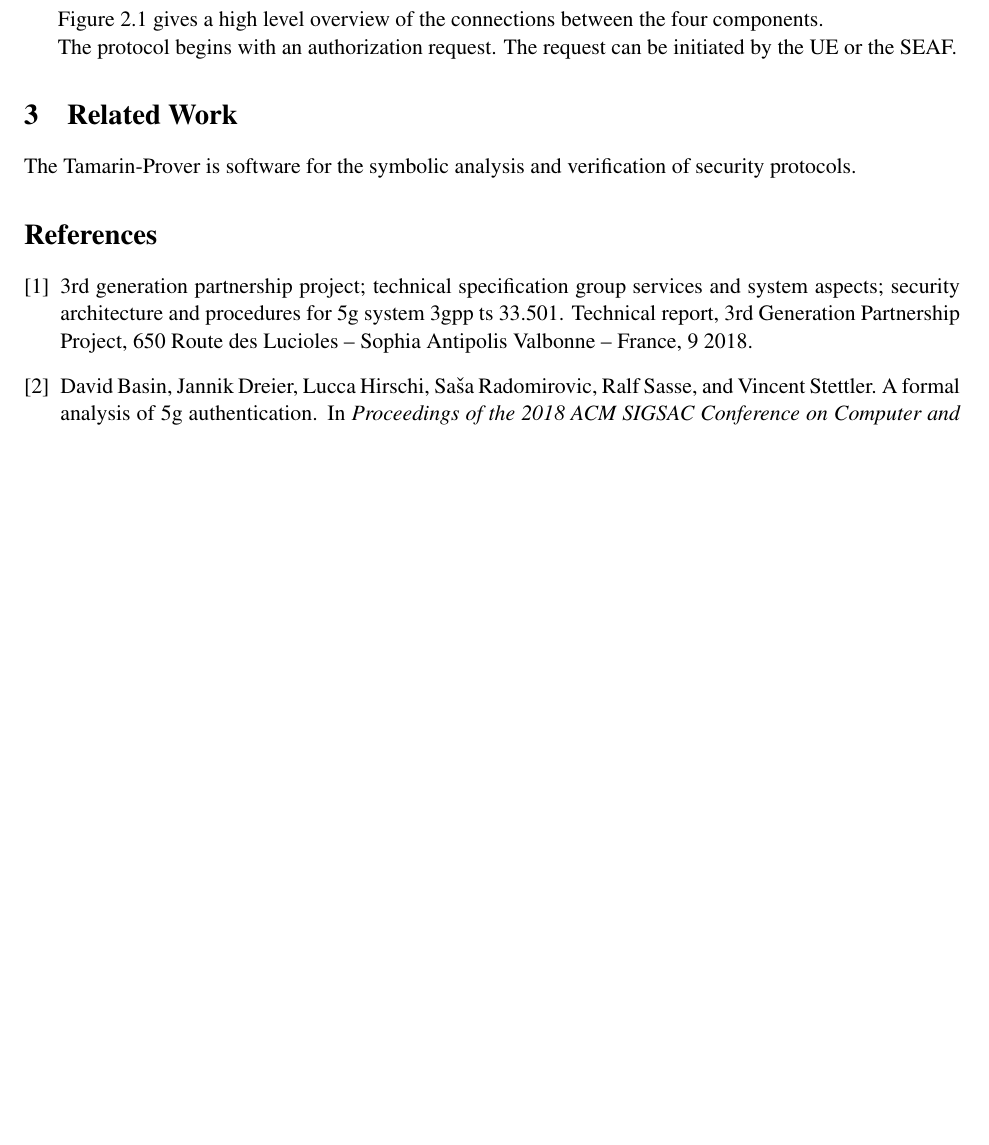
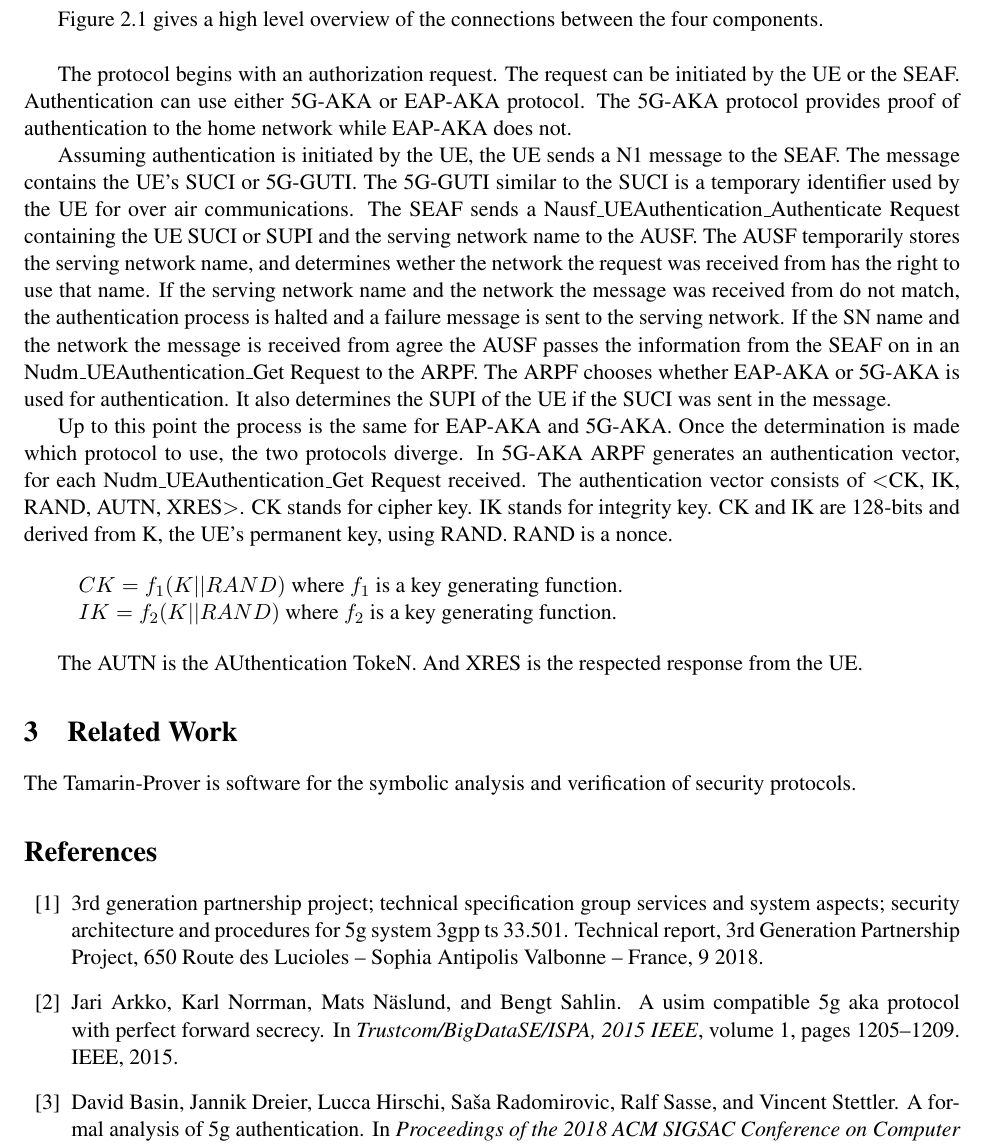
Before and after one commit to dmclayton/5g-security, a LaTeX document (texFiles/5GAKA-proof.tex, which reads texFiles/References.bib): part of page 3 of 3 before the commit and part of page 3 of 4 after it, cut so that both start at the same text, the shorter picture padded with empty space. Compiled offline with pdfLaTeX.

Commit message:
added to paper

```diff
--- a/texFiles/5GAKA-proof.tex
+++ b/texFiles/5GAKA-proof.tex
@@ -57,8 +57,22 @@ Identifier).  The SUPI serves the same purpose as the IMSI in previous generatio
 \end{figure}
 
 Figure 2.1 gives a high level overview of the connections between the four components.
+\newline
 
-The protocol begins with an authorization request.  The request can be initiated by the UE or the SEAF.
+The protocol begins with an authorization request.  The request can be initiated by the UE or the SEAF.  Authentication can use either 5G-AKA or EAP-AKA protocol.  The 5G-AKA protocol provides proof of authentication to the home network while EAP-AKA does not.
+
+Assuming authentication is initiated by the UE, the UE sends a N1 message to the SEAF.  The message contains the UE's SUCI or 5G-GUTI.  The 5G-GUTI similar to the SUCI is a temporary identifier used by the UE for over air communications.  The SEAF sends a Nausf\textunderscore UEAuthentication\textunderscore Authenticate Request containing the UE SUCI or SUPI and the serving network name to the AUSF.  The AUSF temporarily stores the serving network name, and determines wether the network the request was received from has the right to use that name.  If the serving network name and the network the message was received from do not match, the authentication process is halted and a failure message is sent to the serving network.  If the SN name and the network the message is received from agree the AUSF passes the information from the SEAF on in an Nudm\textunderscore UEAuthentication\textunderscore Get Request to the ARPF.  The ARPF chooses whether EAP-AKA or 5G-AKA is used for authentication.  It also determines the SUPI of the UE if the SUCI was sent in the message.
+
+Up to this point the process is the same for EAP-AKA and 5G-AKA.  Once the determination is made which protocol to use, the two protocols diverge.  In 5G-AKA ARPF generates an authentication vector, for each Nudm\textunderscore UEAuthentication\textunderscore Get Request received.  The authentication vector consists of $<$CK, IK, RAND, AUTN, XRES$>$.  CK stands for cipher key.  IK stands for integrity key.  CK and IK are 128-bits and derived from K, the UE's permanent key, using RAND.  RAND is a nonce.
+
+\begin{quote}
+	$CK = f_1(K||RAND) $ where $ f_1 $ is a key generating function.
+	\newline
+	$IK = f_2(K||RAND) $ where $ f_2 $ is a key generating function.
+\end{quote}
+
+The AUTN is the AUthentication TokeN.  And XRES is the respected response from the UE.
+
 
 
 
--- a/texFiles/References.bib
+++ b/texFiles/References.bib
@@ -74,3 +74,13 @@
   address      = {650 Route des Lucioles – Sophia Antipolis Valbonne – France},
   month        = 9
 }
+
+@inproceedings{arkko2015usim,
+title={A USIM compatible 5G AKA protocol with perfect forward secrecy},
+author={Arkko, Jari and Norrman, Karl and N{\"a}slund, Mats and Sahlin, Bengt},
+booktitle={Trustcom/BigDataSE/ISPA, 2015 IEEE},
+volume={1},
+pages={1205--1209},
+year={2015},
+organization={IEEE}
+}
```
Also changed, not shown: texFiles/5GAKA-proof.bbl, texFiles/5GAKA-proof.pdf, 4 other files.
